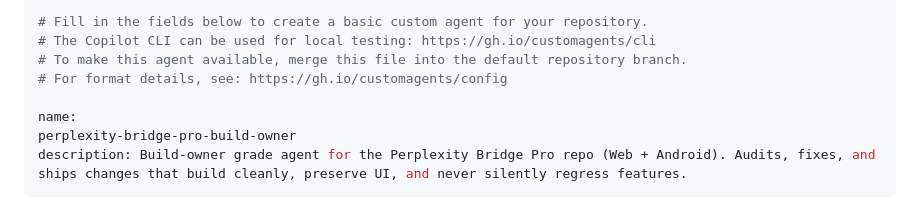
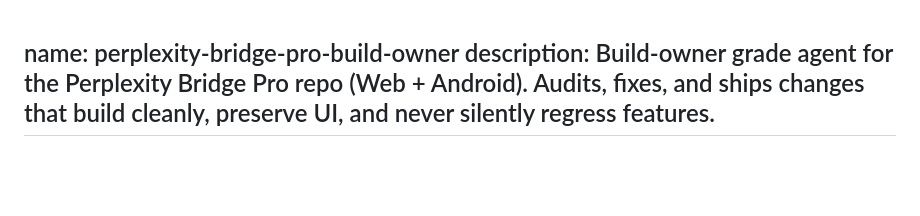
Before and after one commit to aztr0nutzs/perplexity_bridge_pro, a Markdown page: .github/agents/my-agent.agent.md, the part around the change. GitHub-like rendering; blank space fills up the shorter version.

Commit message:
Revise agent description for Perplexity Bridge Pro
Updated the agent description for clarity and specificity.

```diff
--- a/.github/agents/my-agent.agent.md
+++ b/.github/agents/my-agent.agent.md
@@ -1,9 +1,3 @@
----
-# Fill in the fields below to create a basic custom agent for your repository.
-# The Copilot CLI can be used for local testing: https://gh.io/customagents/cli
-# To make this agent available, merge this file into the default repository branch.
-# For format details, see: https://gh.io/customagents/config
-
 name:
 perplexity-bridge-pro-build-owner
 description: Build-owner grade agent for the Perplexity Bridge Pro repo (Web + Android). Audits, fixes, and ships changes that build cleanly, preserve UI, and never silently regress features.
```
